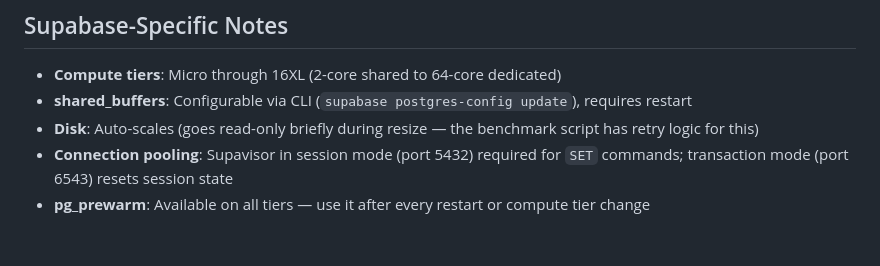
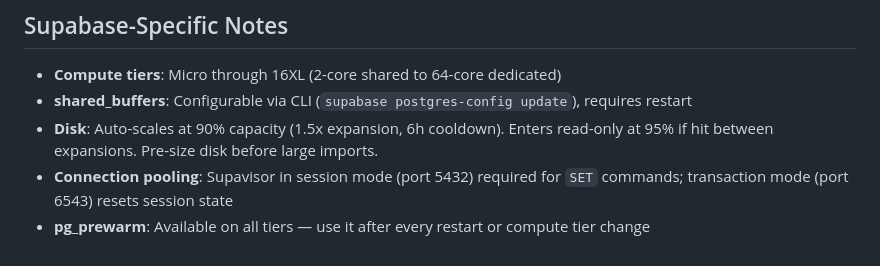
Before and after one commit to dventimisupabase/congenial-umbrella, a Markdown page: README.md, the part around the change. Drawn GitHub-style.

```diff
--- a/README.md
+++ b/README.md
@@ -136,6 +136,6 @@ Two scenarios are included in `scenarios.json` and used throughout the field gui
 
 - **Compute tiers**: Micro through 16XL (2-core shared to 64-core dedicated)
 - **shared_buffers**: Configurable via CLI (`supabase postgres-config update`), requires restart
-- **Disk**: Auto-scales (goes read-only briefly during resize — the benchmark script has retry logic for this)
+- **Disk**: Auto-scales at 90% capacity (1.5x expansion, 6h cooldown). Enters read-only at 95% if hit between expansions. Pre-size disk before large imports.
 - **Connection pooling**: Supavisor in session mode (port 5432) required for `SET` commands; transaction mode (port 6543) resets session state
 - **pg_prewarm**: Available on all tiers — use it after every restart or compute tier change
```
Also changed, not shown: pgvector-field-guide.md (+11 -5 lines).
